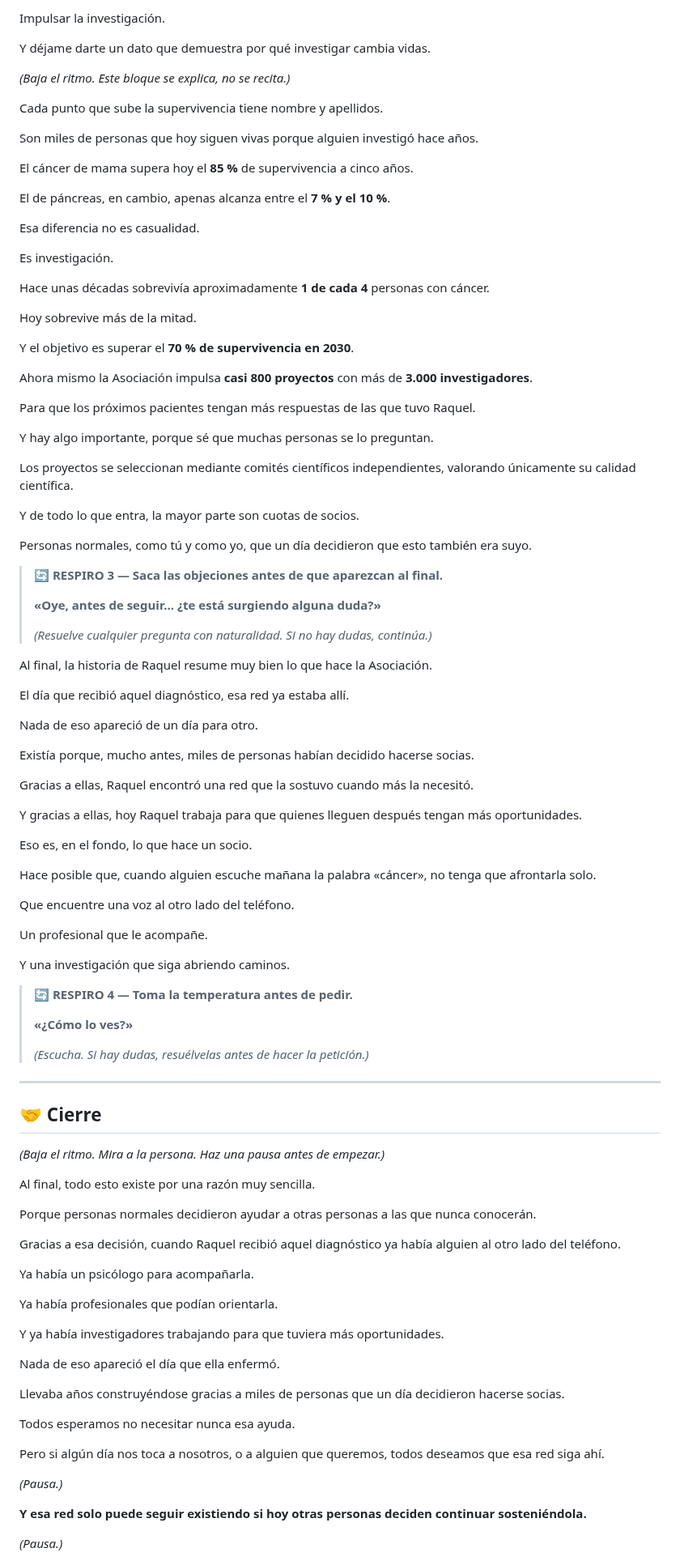
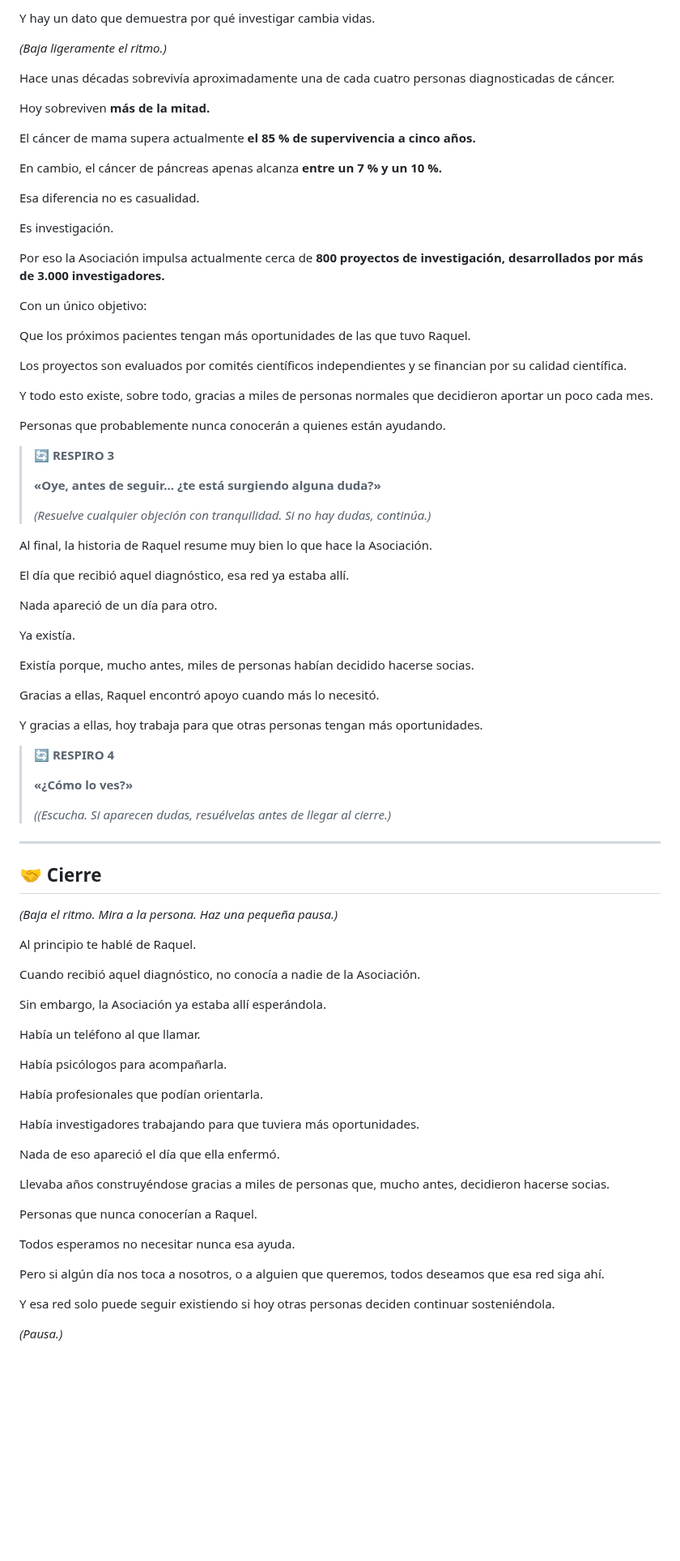
Before and after one commit to danytf/presentaONG, a Markdown page: speechs/speech_aecc.md, the part around one of its changes. Shown at 81% size. Rendered like a GitHub page; blank space fills up the shorter version.

```diff
--- a/speechs/speech_aecc.md
+++ b/speechs/speech_aecc.md
@@ -140,103 +124,89 @@ Porque esa es la otra gran misión de la Asociación.
 
-Impulsar la investigación.
+Y hay un dato que demuestra por qué investigar cambia vidas.
 
-Y déjame darte un dato que demuestra por qué investigar cambia vidas.
+*(Baja ligeramente el ritmo.)*
 
-*(Baja el ritmo. Este bloque se explica, no se recita.)*
+Hace unas décadas sobrevivía aproximadamente una de cada cuatro personas diagnosticadas de cáncer.
 
-Cada punto que sube la supervivencia tiene nombre y apellidos.
+Hoy sobreviven **más de la mitad.**
 
-Son miles de personas que hoy siguen vivas porque alguien investigó hace años.
+El cáncer de mama supera actualmente **el 85 % de supervivencia a cinco años.**
 
-El cáncer de mama supera hoy el **85 %** de supervivencia a cinco años.
-
-El de páncreas, en cambio, apenas alcanza entre el **7 % y el 10 %**.
+En cambio, el cáncer de páncreas apenas alcanza **entre un 7 % y un 10 %.**
 
 Esa diferencia no es casualidad.
 
 Es investigación.
 
-Hace unas décadas sobrevivía aproximadamente **1 de cada 4** personas con cáncer.
+Por eso la Asociación impulsa actualmente cerca de **800 proyectos de investigación, desarrollados por más de 3.000 investigadores.**
 
-Hoy sobrevive más de la mitad.
+Con un único objetivo:
 
-Y el objetivo es superar el **70 % de supervivencia en 2030**.
+Que los próximos pacientes tengan más oportunidades de las que tuvo Raquel.
 
-Ahora mismo la Asociación impulsa **casi 800 proyectos** con más de **3.000 investigadores**.
+Los proyectos son evaluados por comités científicos independientes y se financian por su calidad científica.
 
-Para que los próximos pacientes tengan más respuestas de las que tuvo Raquel.
+Y todo esto existe, sobre todo, gracias a miles de personas normales que decidieron aportar un poco cada mes.
 
-Y hay algo importante, porque sé que muchas personas se lo preguntan.
+Personas que probablemente nunca conocerán a quienes están ayudando.
 
-Los proyectos se seleccionan mediante comités científicos independientes, valorando únicamente su calidad científica.
-
-Y de todo lo que entra, la mayor parte son cuotas de socios.
-
-Personas normales, como tú y como yo, que un día decidieron que esto también era suyo.
-
-> 🔄 **RESPIRO 3 — Saca las objeciones antes de que aparezcan al final.**
+> 🔄 **RESPIRO 3**
 >
 > **«Oye, antes de seguir... ¿te está surgiendo alguna duda?»**
 >
-> *(Resuelve cualquier pregunta con naturalidad. Si no hay dudas, continúa.)*
+> *(Resuelve cualquier objeción con tranquilidad. Si no hay dudas, continúa.)*
 
 Al final, la historia de Raquel resume muy bien lo que hace la Asociación.
 
 El día que recibió aquel diagnóstico, esa red ya estaba allí.
 
-Nada de eso apareció de un día para otro.
+Nada apareció de un día para otro.
+
+Ya existía.
 
 Existía porque, mucho antes, miles de personas habían decidido hacerse socias.
 
-Gracias a ellas, Raquel encontró una red que la sostuvo cuando más la necesitó.
+Gracias a ellas, Raquel encontró apoyo cuando más lo necesitó.
 
-Y gracias a ellas, hoy Raquel trabaja para que quienes lleguen después tengan más oportunidades.
+Y gracias a ellas, hoy trabaja para que otras personas tengan más oportunidades.
 
-Eso es, en el fondo, lo que hace un socio.
-
-Hace posible que, cuando alguien escuche mañana la palabra «cáncer», no tenga que afrontarla solo.
-
-Que encuentre una voz al otro lado del teléfono.
-
-Un profesional que le acompañe.
-
-Y una investigación que siga abriendo caminos.
-
-> 🔄 **RESPIRO 4 — Toma la temperatura antes de pedir.**
+> 🔄 **RESPIRO 4**
 >
 > **«¿Cómo lo ves?»**
 >
-> *(Escucha. Si hay dudas, resuélvelas antes de hacer la petición.)*
+> *((Escucha. Si aparecen dudas, resuélvelas antes de llegar al cierre.)*
 
 ---
 
 ## 🤝 Cierre
 
-*(Baja el ritmo. Mira a la persona. Haz una pausa antes de empezar.)*
+*(Baja el ritmo. Mira a la persona. Haz una pequeña pausa.)*
 
-Al final, todo esto existe por una razón muy sencilla.
+Al principio te hablé de Raquel.
 
-Porque personas normales decidieron ayudar a otras personas a las que nunca conocerán.
+Cuando recibió aquel diagnóstico, no conocía a nadie de la Asociación.
 
-Gracias a esa decisión, cuando Raquel recibió aquel diagnóstico ya había alguien al otro lado del teléfono.
+Sin embargo, la Asociación ya estaba allí esperándola.
 
-Ya había un psicólogo para acompañarla.
+Había un teléfono al que llamar.
 
-Ya había profesionales que podían orientarla.
+Había psicólogos para acompañarla.
 
-Y ya había investigadores trabajando para que tuviera más oportunidades.
+Había profesionales que podían orientarla.
+
+Había investigadores trabajando para que tuviera más oportunidades.
 
 Nada de eso apareció el día que ella enfermó.
 
-Llevaba años construyéndose gracias a miles de personas que un día decidieron hacerse socias.
+Llevaba años construyéndose gracias a miles de personas que, mucho antes, decidieron hacerse socias.
+
+Personas que nunca conocerían a Raquel.
 
 Todos esperamos no necesitar nunca esa ayuda.
 
 Pero si algún día nos toca a nosotros, o a alguien que queremos, todos deseamos que esa red siga ahí.
 
-*(Pausa.)*
-
-**Y esa red solo puede seguir existiendo si hoy otras personas deciden continuar sosteniéndola.**
+Y esa red solo puede seguir existiendo si hoy otras personas deciden continuar sosteniéndola.
 
 *(Pausa.)*
 
```
Also changed, not shown: other parts of speechs/speech_aecc.md (+39 -55 lines).
